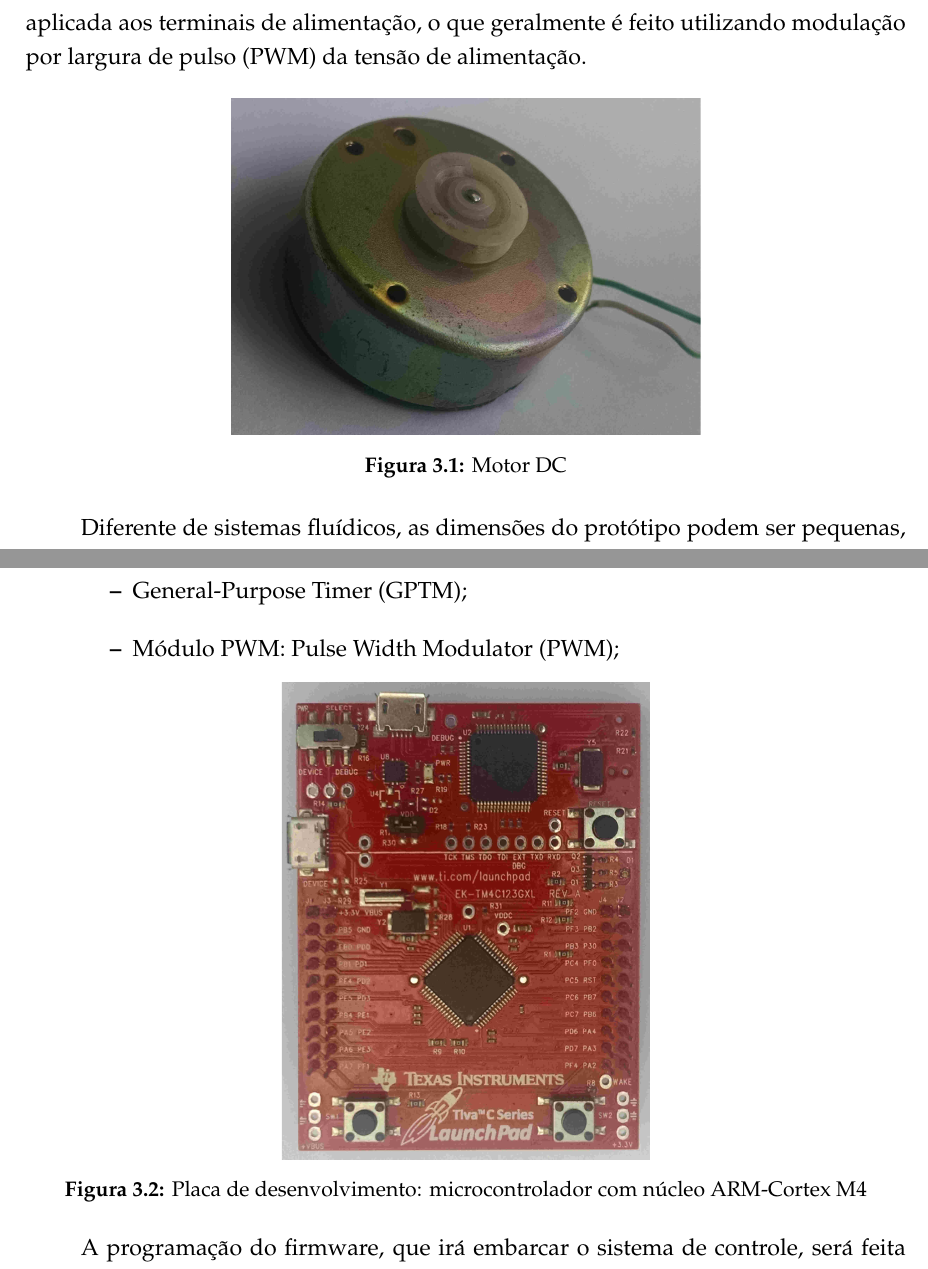
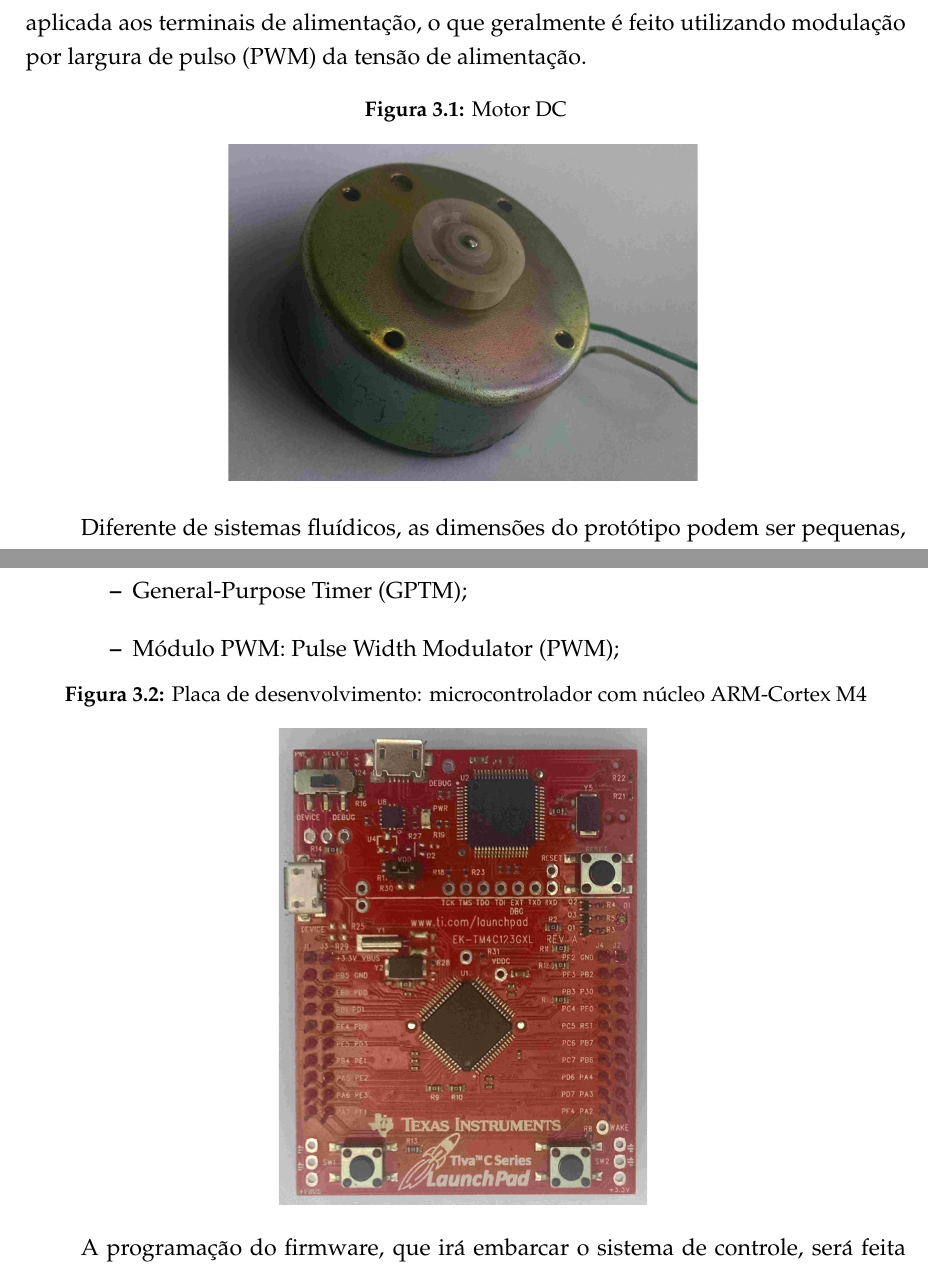
Before and after one commit to JoseWRPereira/qualificacaoCAP, a LaTeX document (cap.tex, which reads cap3-metodologia.tex): two parts of pages 29 and 30 of 49, joined at a grey line, cut so that both start at the same text. Compiled offline with pdfLaTeX; a missing bibliography style is replaced by a similar one.

Commit message:
atualização de metodologia

```diff
--- a/cap3-metodologia.tex
+++ b/cap3-metodologia.tex
@@ -23,9 +23,9 @@
 O sistema físico escolhido para o controle foi um motor de corrente contínua, pelo fato de possuir um controle de velocidade simples, bastando alterar a tensão aplicada aos terminais de alimentação, o que geralmente é feito utilizando modulação por largura de pulso (PWM) da tensão de alimentação.
 
 \begin{figure}[!htb]
+\caption{Motor DC}
 \center\includegraphics[scale=0.1, angle=0, clip=true, trim=1500 500 400 200]
 {./imagens/motorDC.jpg}
-\caption{Motor DC}
 \label{fig:motor DC}
 \end{figure}
 
@@ -57,8 +57,8 @@
 \end{itemize}
 
 \begin{figure}[!htb]
+\caption{Placa de desenvolvimento: microcontrolador com núcleo ARM-Cortex M4}
 \center\includegraphics[scale=0.08, angle=180, clip=true, trim=0 750 60 500]{./imagens/uC-ARM.jpg}
-\caption{Placa de desenvolvimento: microcontrolador com núcleo ARM-Cortex M4}
 \label{fig:uCarm}
 \end{figure}
 
```
Also changed, not shown: cap.pdf.
